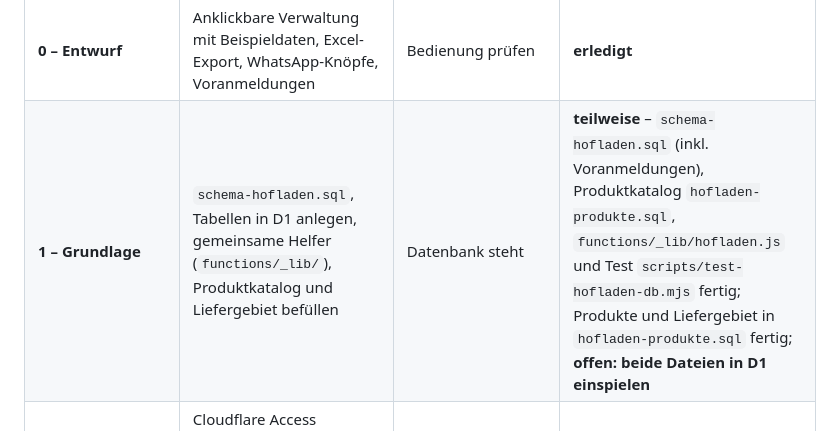
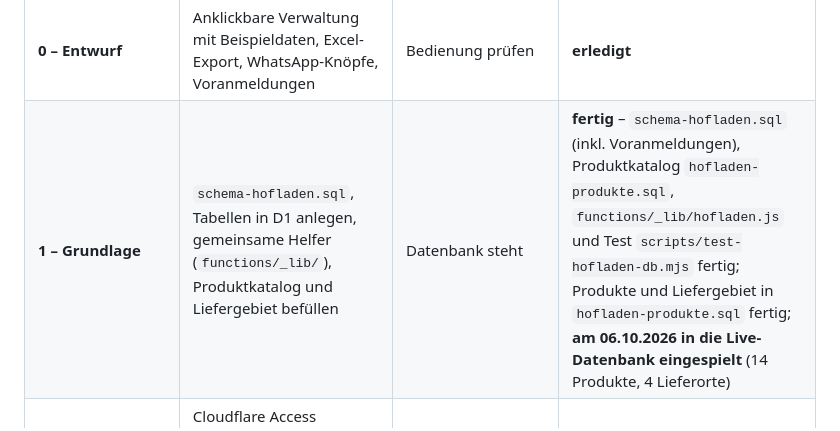
Before and after one commit to Tyrolius/Kruckenhaus, a Markdown page: docs/HOFLADEN-VORBESTELLUNG.md, the part around the change. GitHub-like rendering.

```diff
--- a/docs/HOFLADEN-VORBESTELLUNG.md
+++ b/docs/HOFLADEN-VORBESTELLUNG.md
@@ -550,7 +550,7 @@ kommt danach.
 | Phase | Inhalt | Ergebnis | Stand |
 |---|---|---|---|
 | **0 – Entwurf** | Anklickbare Verwaltung mit Beispieldaten, Excel-Export, WhatsApp-Knöpfe, Voranmeldungen | Bedienung prüfen | **erledigt** |
-| **1 – Grundlage** | `schema-hofladen.sql`, Tabellen in D1 anlegen, gemeinsame Helfer (`functions/_lib/`), Produktkatalog und Liefergebiet befüllen | Datenbank steht | **teilweise** – `schema-hofladen.sql` (inkl. Voranmeldungen), Produktkatalog `hofladen-produkte.sql`, `functions/_lib/hofladen.js` und Test `scripts/test-hofladen-db.mjs` fertig; Produkte und Liefergebiet in `hofladen-produkte.sql` fertig; **offen: beide Dateien in D1 einspielen** |
+| **1 – Grundlage** | `schema-hofladen.sql`, Tabellen in D1 anlegen, gemeinsame Helfer (`functions/_lib/`), Produktkatalog und Liefergebiet befüllen | Datenbank steht | **fertig** – `schema-hofladen.sql` (inkl. Voranmeldungen), Produktkatalog `hofladen-produkte.sql`, `functions/_lib/hofladen.js` und Test `scripts/test-hofladen-db.mjs` fertig; Produkte und Liefergebiet in `hofladen-produkte.sql` fertig; **am 06.10.2026 in die Live-Datenbank eingespielt** (14 Produkte, 4 Lieferorte) |
 | **2 – Verwaltung live** | Cloudflare Access einrichten, Token-Prüfung, `/api/verwaltung/…`; Entwurf an echte Daten anschließen: Chargen anlegen, Bestellung erfassen, Bestellliste, Status, Voranmeldungen erfassen und übernehmen, Excel-Export nach Vorlage | Kathrin und Florian führen eine Charge komplett in einer Liste (Bestellungen per WhatsApp/Telefon) | **programmiert** – Zugangsprüfung, Schnittstelle, Oberfläche an echten Daten, Chargen-Formular, Kontakt ändern; getestet (Tests + Browser gegen lokale D1). Offen: Access einrichten, Datenbank anlegen, veröffentlichen |
 | **3 – Wiegen, Zahlung, Übergabe** | Gewichte speichern, Endbeträge, Packzettel, Abholliste, Liefertour, offene Zahlungen, Packzettel mit Endbetrag und Bankdaten (kein Vorab-Versand) | Ablauf nach der Schlachtung läuft | **programmiert** – Wiegen, Übergabe (Abholung/Liefertour), offene Zahlungen, Excel-Export, Packzettel mit Endbetrag, Bankdaten und Überweisungs-QR-Code; getestet. Offen: Testlauf mit echter Charge, Excel-Spalten nach eurer Vorlage |
 | **4 – Kundenseite** | `hofladen.html`, `js/hofladen.js`, `/api/hofladen/angebot` und `/bestellung`, `/voranmeldung`, Bestätigungsmails, Warteliste, Voranmelden durch Kunden, Pflichtangaben, Bestellbedingungen; noch **nicht** verlinkt | Kunden bestellen selbst über direkten Link | **programmiert** – `hofladen.html`, `meine-bestellungen.html`, `/api/hofladen/…`, Bestätigungsmails, persönlicher Link, Datenschutzerklärung ergänzt, Pflichtangaben Nudeln; getestet (Tests + Browser). Offen: Bestellbedingungen prüfen lassen, dann Phase 6 |
```
Also changed, not shown: README.md (+2 -1 lines).
